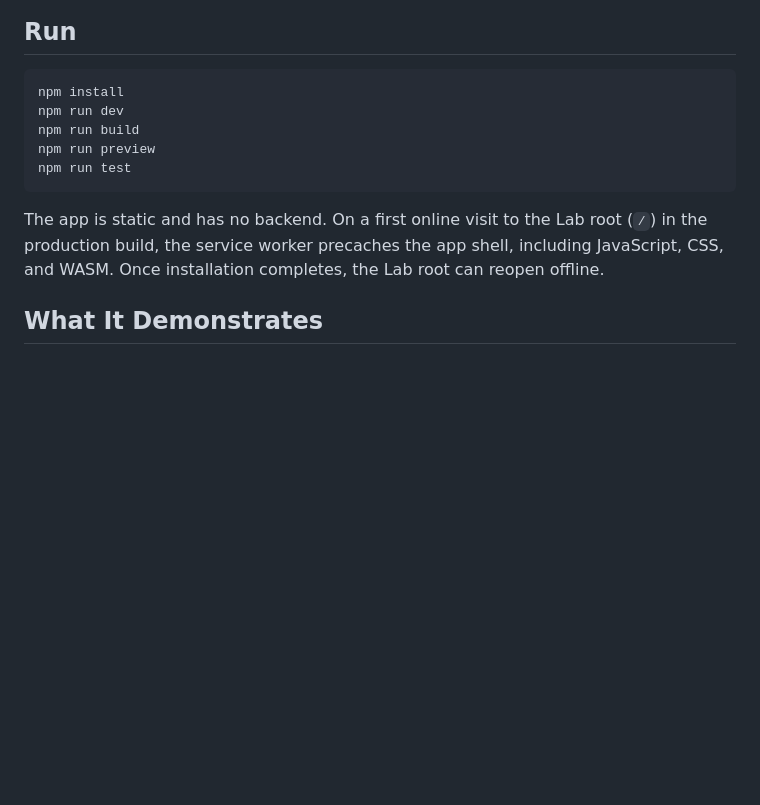
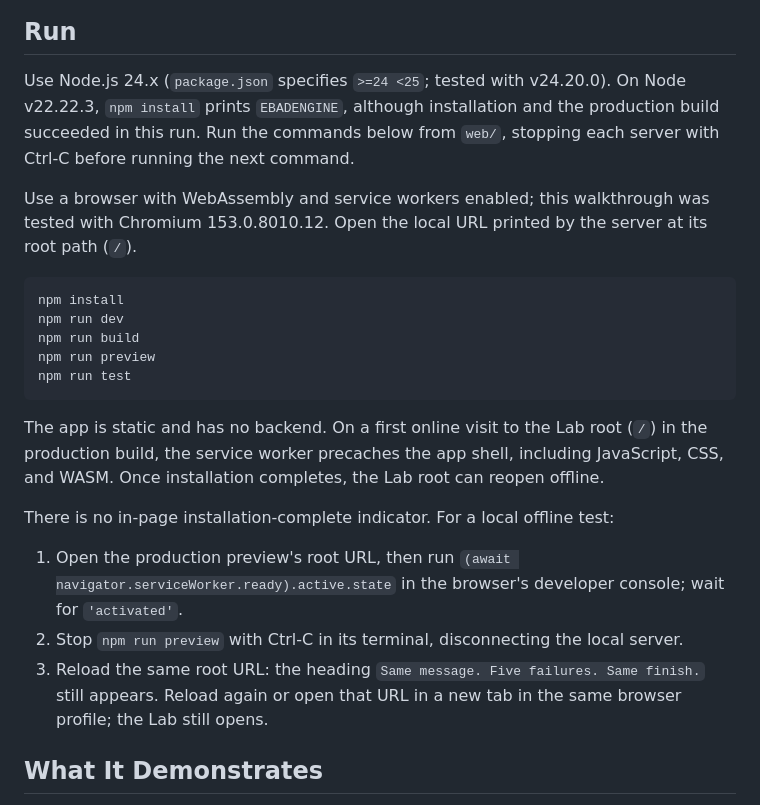
Before and after one commit to velvetmonkey/safemesh, a Markdown page: web/README.md, the part around the change. GitHub-like rendering; blank space fills up the shorter version.

Commit message:
Document Lab discovery, prerequisites and offline readiness (#38)
Co-authored-by: meshgaps (gpt-6-astra) <meshgaps@lanes.seal.invalid>
Co-authored-by: GPT Codex (gpt-6-astra) <codex@openai.com>

````diff
--- a/web/README.md
+++ b/web/README.md
@@ -5,6 +5,10 @@ Interactive browser demo for the SafeMesh "watch it converge" story.
 ![Captured web hero showing four replicas and convergence controls](../demos/assets/web-hero-desktop.png)
 
 ## Run
+
+Use Node.js 24.x (`package.json` specifies `>=24 <25`; tested with v24.20.0). On Node v22.22.3, `npm install` prints `EBADENGINE`, although installation and the production build succeeded in this run. Run the commands below from `web/`, stopping each server with Ctrl-C before running the next command.
+
+Use a browser with WebAssembly and service workers enabled; this walkthrough was tested with Chromium 153.0.8010.12. Open the local URL printed by the server at its root path (`/`).
 
 ```sh
 npm install
@@ -15,6 +19,12 @@ npm run test
 ```
 
 The app is static and has no backend. On a first online visit to the Lab root (`/`) in the production build, the service worker precaches the app shell, including JavaScript, CSS, and WASM. Once installation completes, the Lab root can reopen offline.
+
+There is no in-page installation-complete indicator. For a local offline test:
+
+1. Open the production preview's root URL, then run `(await navigator.serviceWorker.ready).active.state` in the browser's developer console; wait for `'activated'`.
+2. Stop `npm run preview` with Ctrl-C in its terminal, disconnecting the local server.
+3. Reload the same root URL: the heading `Same message. Five failures. Same finish.` still appears. Reload again or open that URL in a new tab in the same browser profile; the Lab still opens.
 
 ## What It Demonstrates
 
````
Also changed, not shown: README.md (+2 -0 lines).
